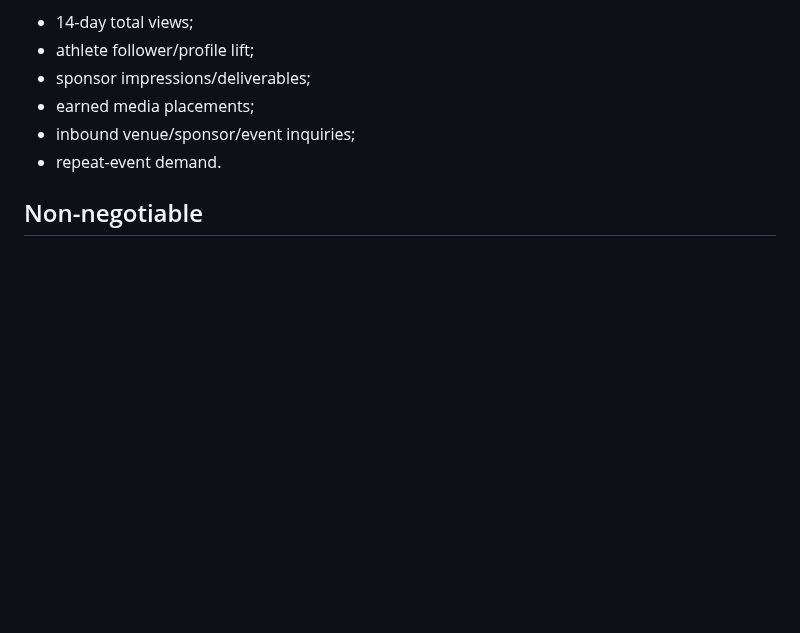
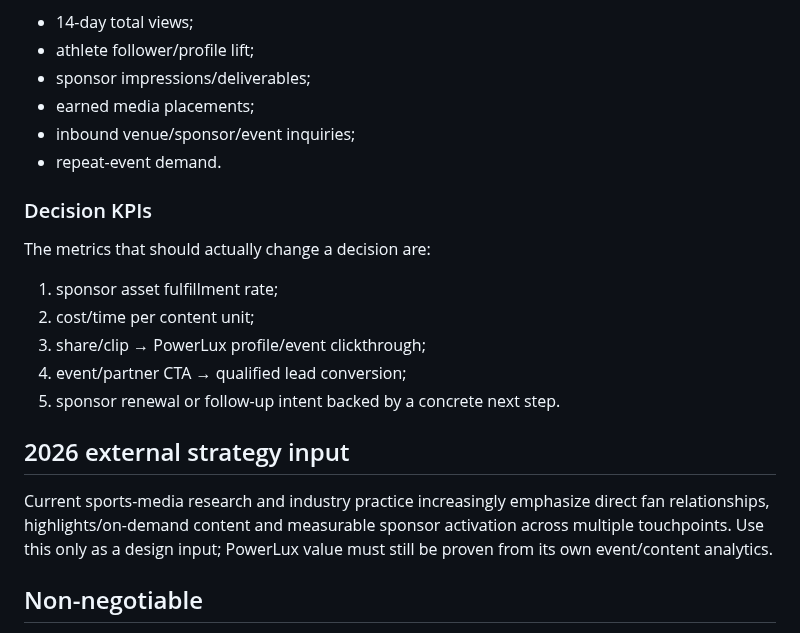
Before and after one commit to eristda000-create/powerlux-luxemburg, a Markdown page: powerlux_os/SOCIAL_SPONSOR_INVENTORY_2026-11-07.md, the part around one of its changes. Rendered like a GitHub page; blank space fills up the shorter version.

```diff
--- a/powerlux_os/SOCIAL_SPONSOR_INVENTORY_2026-11-07.md
+++ b/powerlux_os/SOCIAL_SPONSOR_INVENTORY_2026-11-07.md
@@ -187,6 +267,17 @@ After event:
 - inbound venue/sponsor/event inquiries;
 - repeat-event demand.
 
+### Decision KPIs
+The metrics that should actually change a decision are:
+1. sponsor asset fulfillment rate;
+2. cost/time per content unit;
+3. share/clip → PowerLux profile/event clickthrough;
+4. event/partner CTA → qualified lead conversion;
+5. sponsor renewal or follow-up intent backed by a concrete next step.
+
+## 2026 external strategy input
+Current sports-media research and industry practice increasingly emphasize direct fan relationships, highlights/on-demand content and measurable sponsor activation across multiple touchpoints. Use this only as a design input; PowerLux value must still be proven from its own event/content analytics.
+
 ## Non-negotiable
 
 Do not invent reach, viewers, sponsor value, athlete rights or partner confirmations. Use actual analytics and signed/approved relationships only.
```
Also changed, not shown: other parts of powerlux_os/SOCIAL_SPONSOR_INVENTORY_2026-11-07.md (+81 -1 lines).
